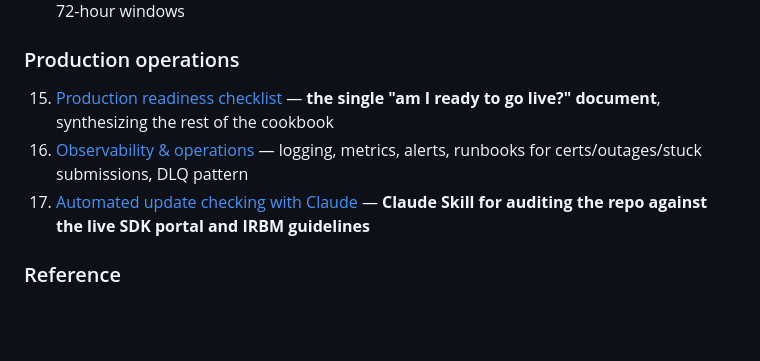
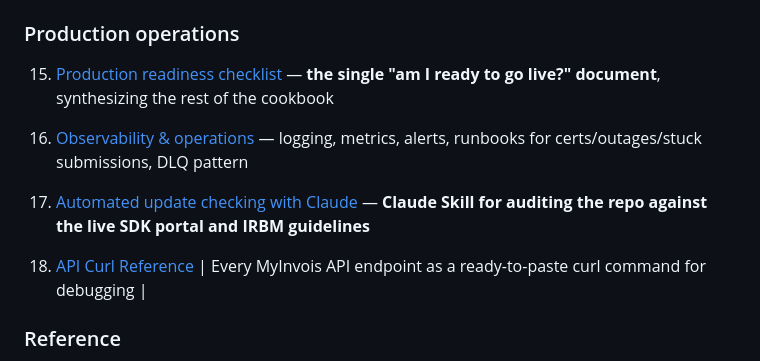
Before and after one commit to deadboy18/myinvois-docs, a Markdown page: 12-cookbook/README.md, the part around the change. Drawn GitHub-style; blank space fills up the shorter version.

Commit message:
Add API Curl Reference to README
Added API Curl Reference section to README.

```diff
--- a/12-cookbook/README.md
+++ b/12-cookbook/README.md
@@ -54,6 +54,8 @@ Community repositories surveyed:
 15. [Production readiness checklist](15-production-readiness.md) — **the single "am I ready to go live?" document**, synthesizing the rest of the cookbook
 16. [Observability & operations](16-observability-and-operations.md) — logging, metrics, alerts, runbooks for certs/outages/stuck submissions, DLQ pattern
 17. [Automated update checking with Claude](17-automated-update-checking.md) — **Claude Skill for auditing the repo against the live SDK portal and IRBM guidelines**
+
+18. [API Curl Reference](18-api-curl-reference.md) | Every MyInvois API endpoint as a ready-to-paste curl command for debugging |
 
 ### Reference
 
```
